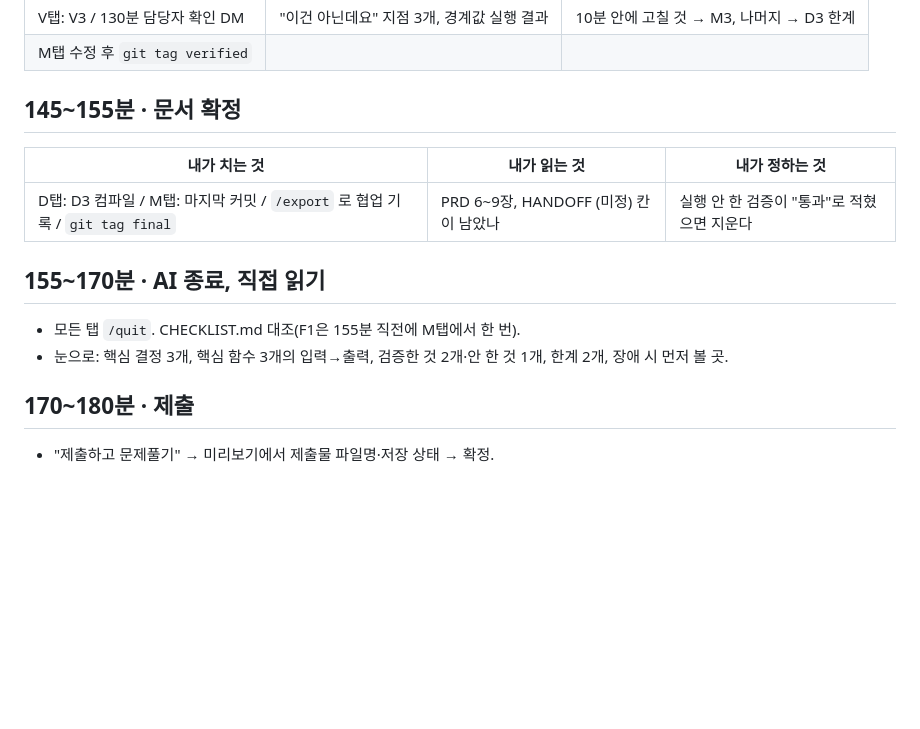
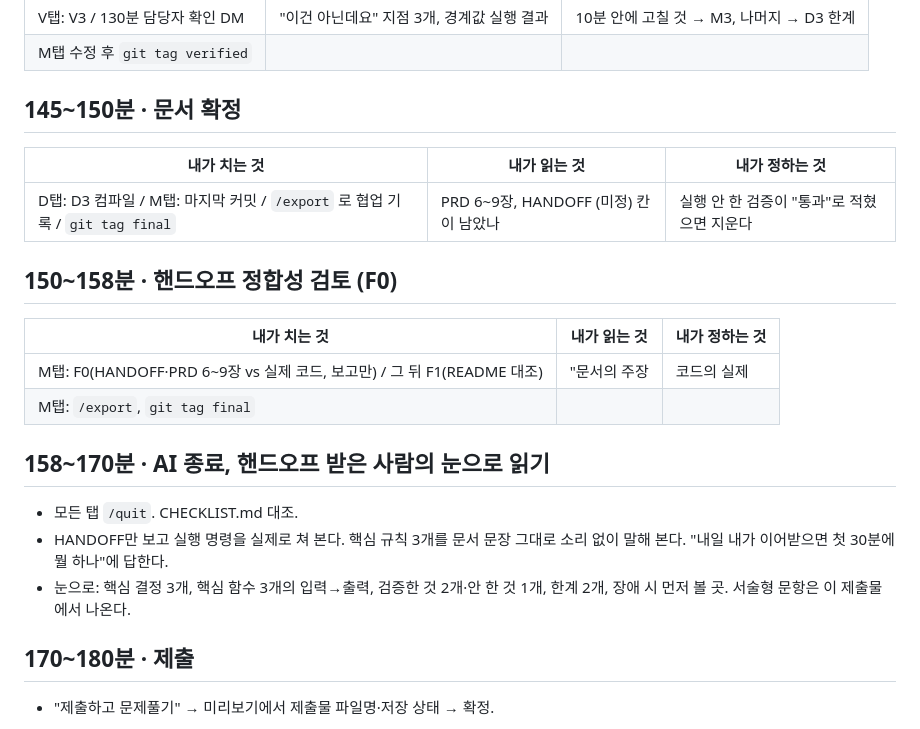
Before and after one commit to asxein/ops-workbench, a Markdown page: OPERATOR.md, the part around the change. Rendered like a GitHub page; blank space fills up the shorter version.

Commit message:
docs: 핸드오프 정합성 검토(F0) 단계와 인수자 관점 읽기 추가
Co-Authored-By: Claude Fable 5.1 <noreply@anthropic.com>

```diff
--- a/OPERATOR.md
+++ b/OPERATOR.md
@@ -78,16 +78,24 @@
 | V탭: V3 / 130분 담당자 확인 DM | "이건 아닌데요" 지점 3개, 경계값 실행 결과 | 10분 안에 고칠 것 → M3, 나머지 → D3 한계 |
 | M탭 수정 후 `git tag verified` | | |
 
-## 145~155분 · 문서 확정
+## 145~150분 · 문서 확정
 
 | 내가 치는 것 | 내가 읽는 것 | 내가 정하는 것 |
 |---|---|---|
 | D탭: D3 컴파일 / M탭: 마지막 커밋 / `/export` 로 협업 기록 / `git tag final` | PRD 6~9장, HANDOFF (미정) 칸이 남았나 | 실행 안 한 검증이 "통과"로 적혔으면 지운다 |
 
-## 155~170분 · AI 종료, 직접 읽기
+## 150~158분 · 핸드오프 정합성 검토 (F0)
 
-- 모든 탭 `/quit`. CHECKLIST.md 대조(F1은 155분 직전에 M탭에서 한 번).
-- 눈으로: 핵심 결정 3개, 핵심 함수 3개의 입력→출력, 검증한 것 2개·안 한 것 1개, 한계 2개, 장애 시 먼저 볼 곳.
+| 내가 치는 것 | 내가 읽는 것 | 내가 정하는 것 |
+|---|---|---|
+| M탭: F0(HANDOFF·PRD 6~9장 vs 실제 코드, 보고만) / 그 뒤 F1(README 대조) | "문서의 주장 | 코드의 실제 | 근거" 표, 문서에만 있는 것·코드에만 있는 것 | 불일치마다 **문서를 고칠지 코드를 고칠지**(155분 이후는 문서만). 문서 수정은 D탭 D2로 |
+| M탭: `/export`, `git tag final` | | |
+
+## 158~170분 · AI 종료, 핸드오프 받은 사람의 눈으로 읽기
+
+- 모든 탭 `/quit`. CHECKLIST.md 대조.
+- HANDOFF만 보고 실행 명령을 실제로 쳐 본다. 핵심 규칙 3개를 문서 문장 그대로 소리 없이 말해 본다. "내일 내가 이어받으면 첫 30분에 뭘 하나"에 답한다.
+- 눈으로: 핵심 결정 3개, 핵심 함수 3개의 입력→출력, 검증한 것 2개·안 한 것 1개, 한계 2개, 장애 시 먼저 볼 곳. 서술형 문항은 이 제출물에서 나온다.
 
 ## 170~180분 · 제출
 
```
Also changed, not shown: flow.md (+5 -0 lines), prompts.md (+10 -0 lines).
